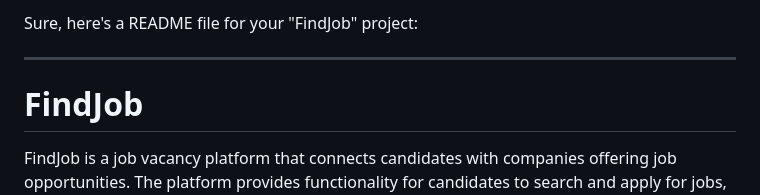
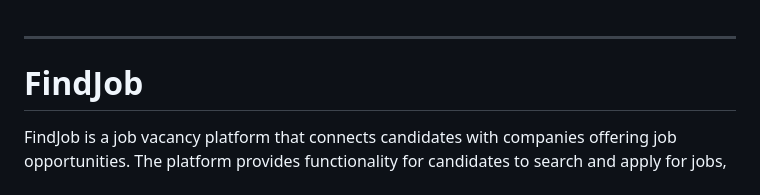
Before and after one commit to Kalpaniii01/FindJob, a Markdown page: README.md, the part around the change. Rendered like a GitHub page.

```diff
--- a/README.md
+++ b/README.md
@@ -1,4 +1,4 @@
-Sure, here's a README file for your "FindJob" project:
+
 
 ---
 
```
